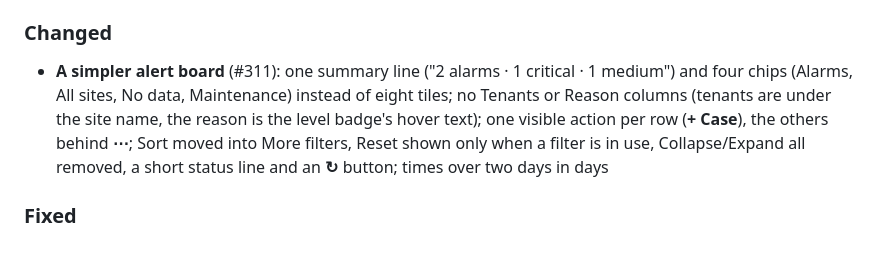
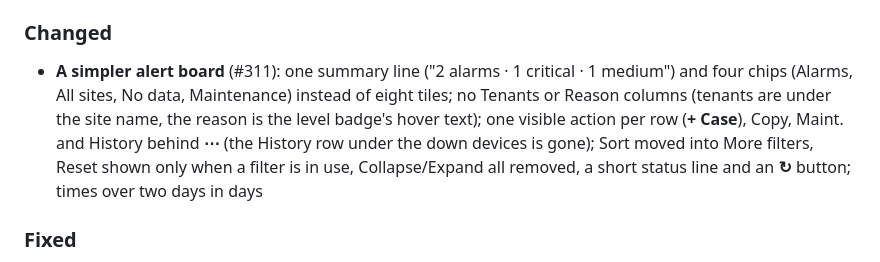
Before and after one commit to Jackass4life/Nautobot-maps, a Markdown page: CHANGELOG.md, the part around the change. Rendered like a GitHub page.

Commit message:
Simpler board docs: History is in the menu for every row (#311)
Co-Authored-By: Claude Opus 5.5 <noreply@anthropic.com>

```diff
--- a/CHANGELOG.md
+++ b/CHANGELOG.md
@@ -16,7 +16,7 @@ The format is based on [Keep a Changelog](https://keepachangelog.com/), and this
 - **Notifications** when a site's alert level changes: a site reaching `NOTIFY_MIN_LEVEL` (default Critical) and dropping back below it, to a webhook (JSON, optionally HMAC-signed), Microsoft Teams (Workflows webhook) and/or email (SMTP). Optional tenant filter; a burst of changes goes out as one summary. Messages are queued in the same transaction as the level change (`notification_outbox`, schema version 5) and sent by the background scheduler at least once (each event has a stable `id` for dropping duplicates), with retries; bursts become summaries of at most 25 sites; `/metrics` shows pending and failed messages; `POST /api/notifications/test` (admin) sends a test. See `docs/notifications.md` (#282)
 
 ### Changed
-- **A simpler alert board** (#311): one summary line ("2 alarms · 1 critical · 1 medium") and four chips (Alarms, All sites, No data, Maintenance) instead of eight tiles; no Tenants or Reason columns (tenants are under the site name, the reason is the level badge's hover text); one visible action per row (**+ Case**), the others behind **⋯**; Sort moved into More filters, Reset shown only when a filter is in use, Collapse/Expand all removed, a short status line and an **↻** button; times over two days in days
+- **A simpler alert board** (#311): one summary line ("2 alarms · 1 critical · 1 medium") and four chips (Alarms, All sites, No data, Maintenance) instead of eight tiles; no Tenants or Reason columns (tenants are under the site name, the reason is the level badge's hover text); one visible action per row (**+ Case**), Copy, Maint. and History behind **⋯** (the History row under the down devices is gone); Sort moved into More filters, Reset shown only when a filter is in use, Collapse/Expand all removed, a short status line and an **↻** button; times over two days in days
 
 ### Fixed
 - A location's **country** was worked out on every sync but not stored, so with PostgreSQL the map's Country row, the alert board's country filter and MCP's search by country found nothing. It is stored now (schema version 11); the first sync after the upgrade is a full one that fills it in (#309)
```
Also changed, not shown: docs/alert-board.md (+1 -1 lines).
